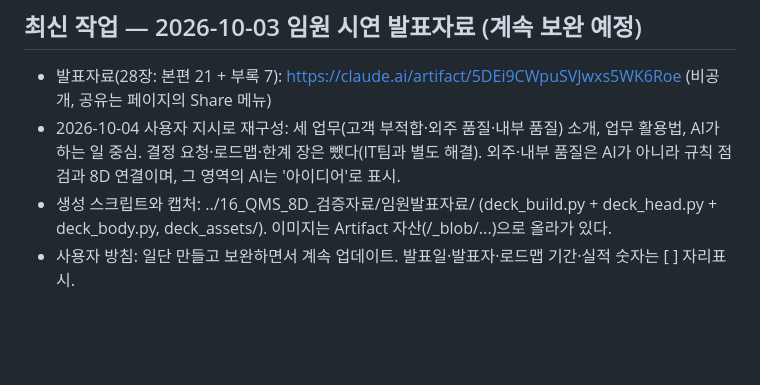
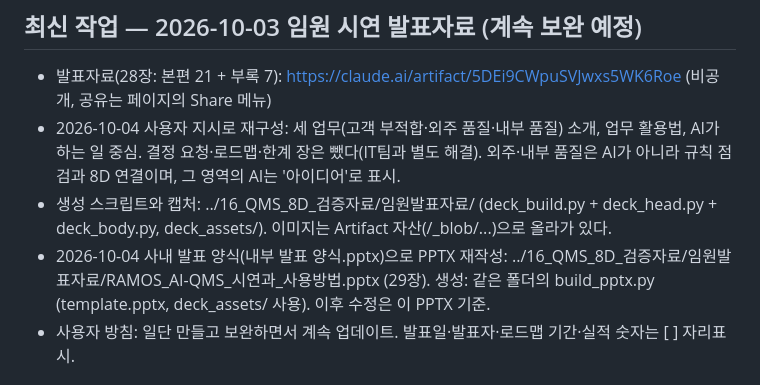
Before and after one commit to marioai005-00/ramos-ai-qms, a Markdown page: 인수인계.md, the part around the change. GitHub-like rendering; blank space fills up the shorter version.

Commit message:
Note the template-based PPTX deck
Co-Authored-By: Claude Opus 5.5 <noreply@anthropic.com>

```diff
--- a/인수인계.md
+++ b/인수인계.md
@@ -8,6 +8,7 @@
 - 발표자료(28장: 본편 21 + 부록 7): https://claude.ai/artifact/5DEi9CWpuSVJwxs5WK6Roe (비공개, 공유는 페이지의 Share 메뉴)
 - 2026-10-04 사용자 지시로 재구성: 세 업무(고객 부적합·외주 품질·내부 품질) 소개, 업무 활용법, AI가 하는 일 중심. 결정 요청·로드맵·한계 장은 뺐다(IT팀과 별도 해결). 외주·내부 품질은 AI가 아니라 규칙 점검과 8D 연결이며, 그 영역의 AI는 '아이디어'로 표시.
 - 생성 스크립트와 캡처: ../16_QMS_8D_검증자료/임원발표자료/ (deck_build.py + deck_head.py + deck_body.py, deck_assets/). 이미지는 Artifact 자산(/_blob/...)으로 올라가 있다.
+- 2026-10-04 사내 발표 양식(내부 발표 양식.pptx)으로 PPTX 재작성: ../16_QMS_8D_검증자료/임원발표자료/RAMOS_AI-QMS_시연과_사용방법.pptx (29장). 생성: 같은 폴더의 build_pptx.py (template.pptx, deck_assets/ 사용). 이후 수정은 이 PPTX 기준.
 - 사용자 방침: 일단 만들고 보완하면서 계속 업데이트. 발표일·발표자·로드맵 기간·실적 숫자는 [ ] 자리표시.
 
 ## 최신 수정 — 2026-10-03 D8 종결 조건 · 종결 도우미
```
